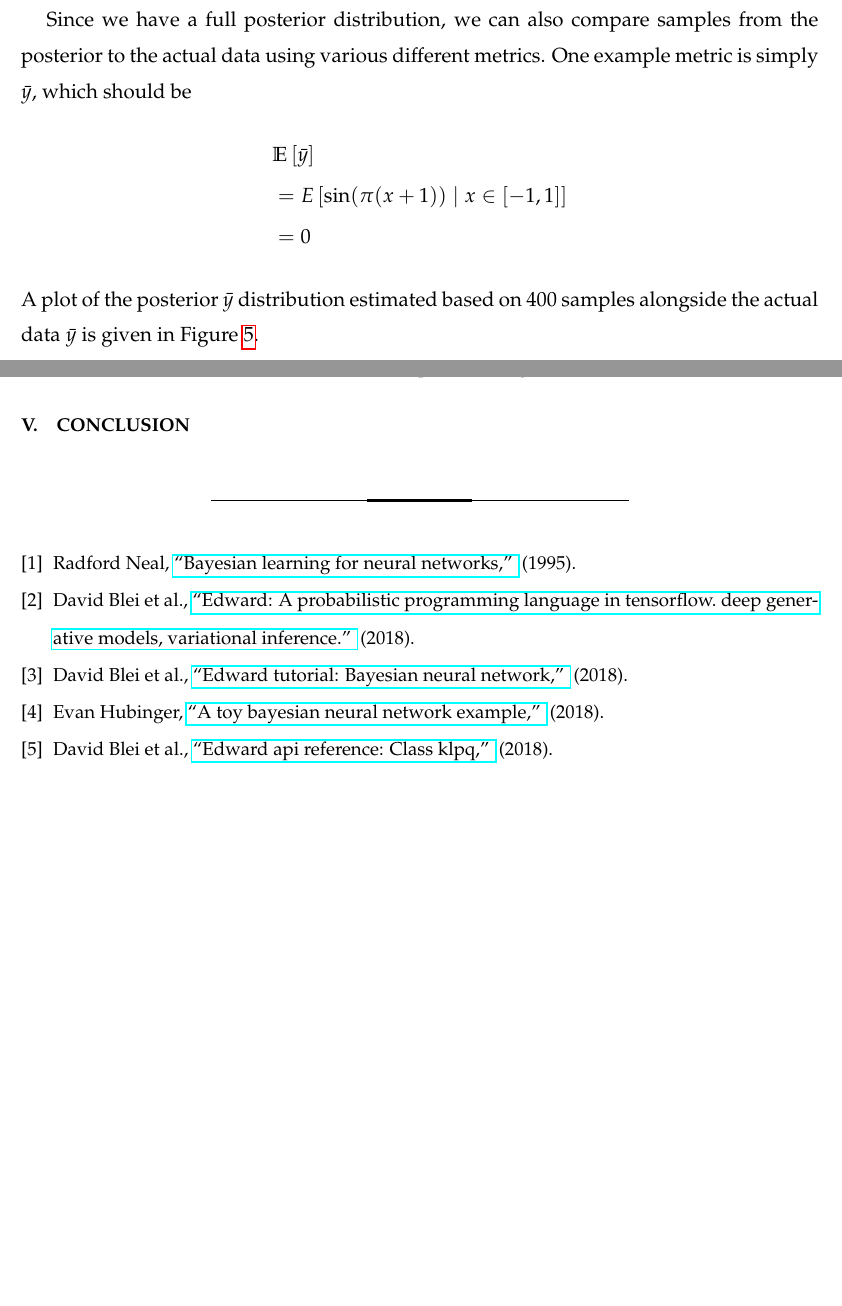
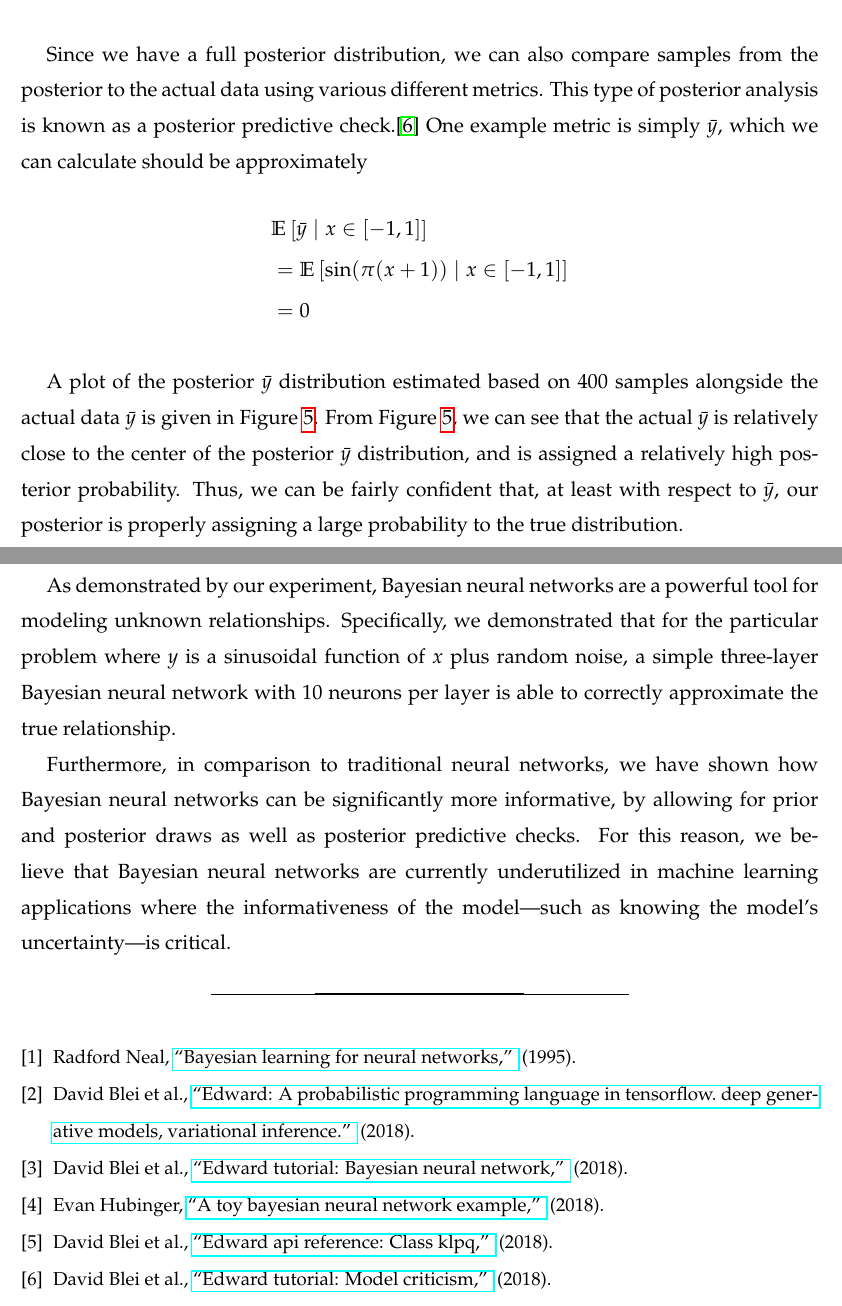
Before and after one commit to evhub/bayesian-nn-example, a LaTeX paper (bnns_paper.tex, which reads bnns_sources.bib): two parts of pages 6 and 7 of 8 before the commit and two parts of pages 8 and 9 of 9 after it, joined at a grey line, cut so that both start at the same text, the shorter picture padded with empty space. The pictures show the PDF file bnns_paper.pdf that the author committed with the source.

Commit message:
Finish paper

```diff
--- a/bnns_paper.tex
+++ b/bnns_paper.tex
@@ -103,13 +103,15 @@ This produces a hierarchical Bayesian model. Updating this model with training d
 
 Since Bayesian neural networks are full, hierarchical Bayesian models, they can be used to produce more than simply point estimates. In particular, the posterior model can be sampled from to produce estimates of the model's uncertainty.
 
-\section{Example}
+\section{Our Experiment}
+
+\subsection{Setup}
 
 To showcase Bayesian neural networks, we will explore a toy Bayesian neural network. We will be using Edward for this, a Python library for probabilistic programming built on TensorFlow.\cite{edward} The example we will be using is modified from Edward's tutorials.\cite{tutorial} The full code for everything we will be doing can be accessed online on GitHub.\cite{code}
 
 We will be attempting to model the true data distribution
 \[
-    y \sim N(\sin(\pi(x+1)), 0.05)
+    y \sim N\pn{\sin(\pi(x+1)), 0.05}
 \]
 For our training data, we sampled 100 data points uniformly on the range $x \in [-1, -0.1]$ and 100 data points uniformly on the range $x \in [0.1, 1]$. This allows us to leave the range $x \in [-0.1, 0.1]$ empty to test our model's ability at interpolation. See Figure \ref{fig:1} for the sampled training data.
 
@@ -129,9 +133,15 @@ We then constructed a three-layer feed-forward Bayesian neural network with 10 n
 
 \newpage
 
+While the large variety of different prior model curves shown in Figure \ref{fig:2} demonstrate that our prior is clearly very uncertain, they also demonstrate the power of our Bayesian neural network in terms of the large number of different types of relationships it is able to model. In particular, we see fairly linear models (model 5), models with something close to a step function in them (model 1), and even approximately normal models (model 3).
+
 We then updated our network using the training data given above. Since an analytical approach to computing the posterior is impossible, we approximated the posterior using variational inference. Specifically, we used variational expectation maximization with a Kullback-Leibler divergence loss function to approximate model parameters.\cite{klpq} We ran 1500 iterations of variational inference with 15 samples per iteration.
 
-To visualize our posterior, we again sampled 10 different sets of weights and biases, the resulting models of which are plotted in Figure \ref{fig:3}.
+\newpage
+
+\subsection{Results}
+
+To visualize our posterior, we again sampled 10 different sets of weights and biases, the resulting models of which are plotted in Figure \ref{fig:3}. Based on the posterior draws in Figure \ref{fig:3}, we can see that our model has captured the basic shape of the underlying distribution over the range with data, and has even managed to produce a fairly good interpolation for the $[-0.1, 0.1]$ range where no data was given.
 
 \begin{figure}
 \includegraphics{Figure_3.png}
@@ -149,13 +161,16 @@ If we take the posterior mean $\hat y = \bar y$ to be our point estimate for $y$
 \label{fig:4}
 \end{figure}
 
-Since we have a full posterior distribution, we can also compare samples from the posterior to the actual data using various different metrics. One example metric is simply $\bar y$, which should be
+\newpage
+
+Since we have a full posterior distribution, we can also compare samples from the posterior to the actual data using various different metrics. This type of posterior analysis is known as a posterior predictive check.\cite{ppc} One example metric is simply $\bar y$, which we can calculate should be approximately
 \begin{align*}
-    & \bbm E\bk{\bar y} \\
-    & = E\bk{\sin(\pi(x+1)) \where x \in [-1, 1]} \\
+    & \bbm E\bk{\bar y \where x \in [-1, 1]} \\
+    & = \bbm E\bk{\sin(\pi(x+1)) \where x \in [-1, 1]} \\
     & = 0
 \end{align*}
-A plot of the posterior $\bar y$ distribution estimated based on 400 samples alongside the actual data $\bar y$ is given in Figure \ref{fig:5}.
+
+A plot of the posterior $\bar y$ distribution estimated based on 400 samples alongside the actual data $\bar y$ is given in Figure \ref{fig:5}. From Figure \ref{fig:5}, we can see that the actual $\bar y$ is relatively close to the center of the posterior $\bar y$ distribution, and is assigned a relatively high posterior probability. Thus, we can be fairly confident that, at least with respect to $\bar y$, our posterior is properly assigning a large probability to the true distribution.
 
 \begin{figure}
 \includegraphics[scale=0.8]{Figure_5.png}
@@ -165,6 +180,10 @@ A plot of the posterior $\bar y$ distribution estimated based on 400 samples alo
 
 \section{Conclusion}
 
+As demonstrated by our experiment, Bayesian neural networks are a powerful tool for modeling unknown relationships. Specifically, we demonstrated that for the particular problem where $y$ is a sinusoidal function of $x$ plus random noise, a simple three-layer Bayesian neural network with 10 neurons per layer is able to correctly approximate the true relationship.
+
+Furthermore, in comparison to traditional neural networks, we have shown how Bayesian neural networks can be significantly more informative, by allowing for prior and posterior draws as well as posterior predictive checks. For this reason, we believe that Bayesian neural networks are currently underutilized in machine learning applications where the informativeness of the model---such as knowing the model's uncertainty---is critical.
+
 \bibliography{bnns_sources}
 
 \end{document}
--- a/bnns_sources.bib
+++ b/bnns_sources.bib
@@ -46,3 +46,10 @@
     year=2018,
     url="http://edwardlib.org/api/ed/KLpq",
 }
+
+@misc{ppc,
+    title="Edward Tutorial: Model Criticism",
+    author="David Blei et al.",
+    year=2018,
+    url="http://edwardlib.org/tutorials/criticism",
+}
```
Also changed, not shown: README.md, bnns_paper.pdf, bnns_paper.tex (10 more changed lines).
